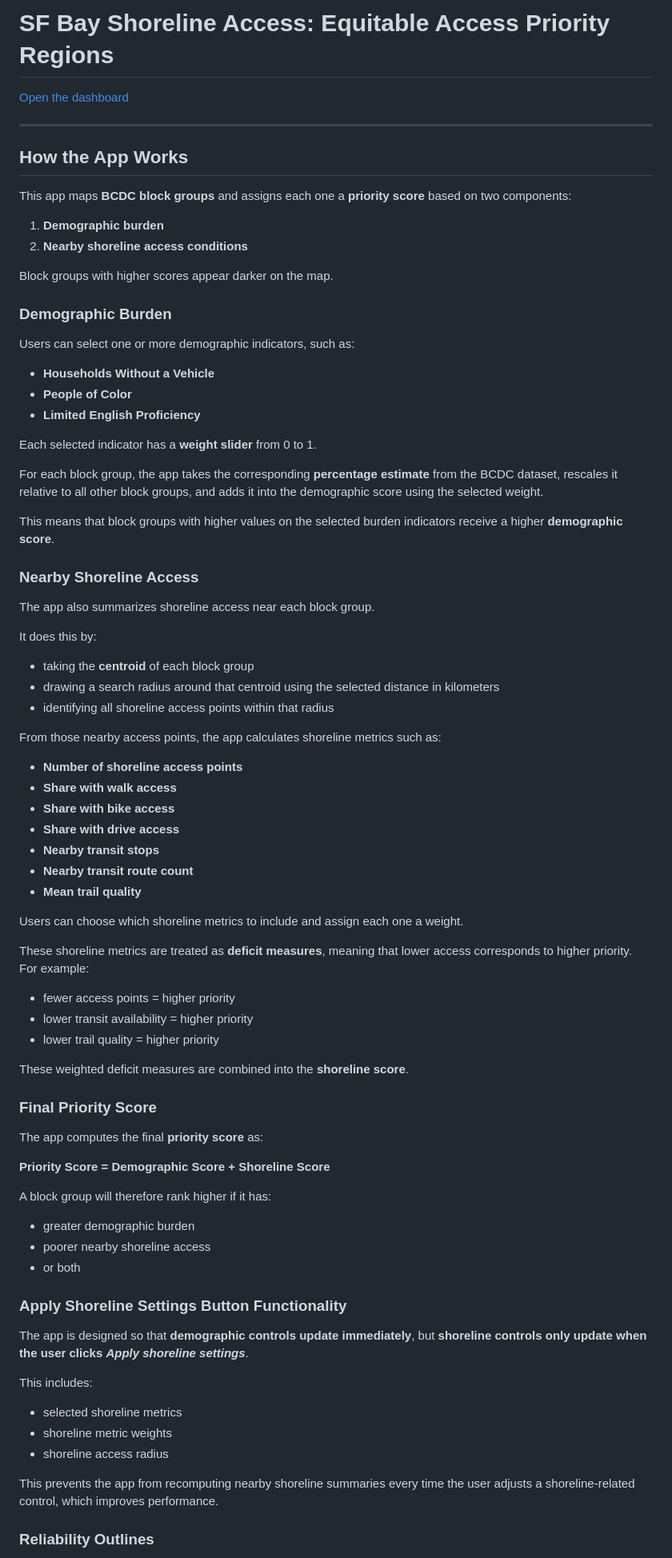
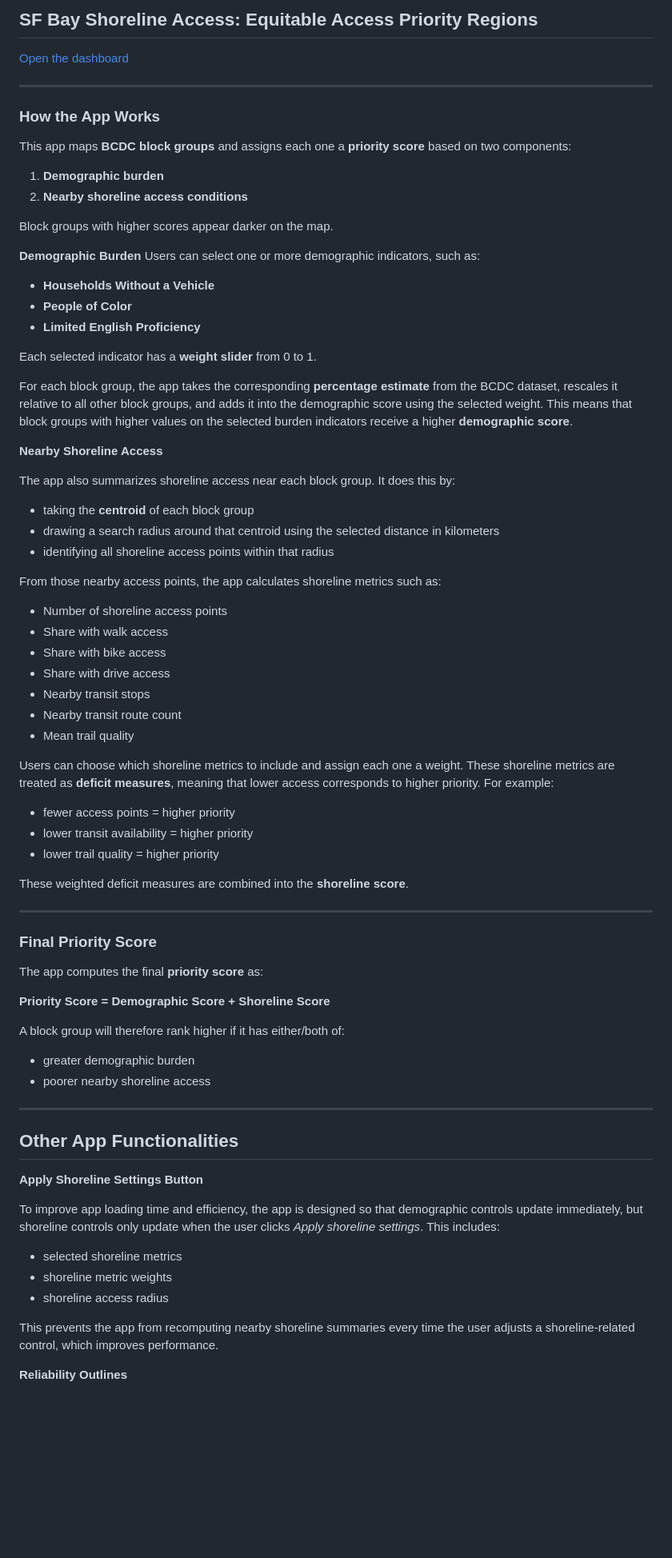
Before and after one commit to ishitabhadra/Equitable-Access-to-SF-Bay-Shoreline, a Markdown page: R Shiny/Shoreline-Priority-Explorer/README.md, the part around one of its changes. Shown at 80% size. Rendered like a GitHub page; blank space fills up the shorter version.

```diff
--- a/R Shiny/Shoreline-Priority-Explorer/README.md
+++ b/R Shiny/Shoreline-Priority-Explorer/README.md
@@ -1,10 +1,10 @@
-# SF Bay Shoreline Access: Equitable Access Priority Regions
+## SF Bay Shoreline Access: Equitable Access Priority Regions
 
 [Open the dashboard](https://jeffreyd.shinyapps.io/Shoreline-Priority-Explore/)
 
 ---
 
-## How the App Works
+### How the App Works
 
 This app maps **BCDC block groups** and assigns each one a **priority score** based on two components:
 
@@ -14,8 +14,7 @@ This app maps **BCDC block groups** and assigns each one a **priority score** ba
 Block groups with higher scores appear darker on the map.
 
 
-### Demographic Burden
-
+**Demographic Burden**
 Users can select one or more demographic indicators, such as:
 
 - **Households Without a Vehicle**
@@ -24,16 +23,12 @@ Users can select one or more demographic indicators, such as:
 
 Each selected indicator has a **weight slider** from 0 to 1.
 
-For each block group, the app takes the corresponding **percentage estimate** from the BCDC dataset, rescales it relative to all other block groups, and adds it into the demographic score using the selected weight.
-
-This means that block groups with higher values on the selected burden indicators receive a higher **demographic score**.
+For each block group, the app takes the corresponding **percentage estimate** from the BCDC dataset, rescales it relative to all other block groups, and adds it into the demographic score using the selected weight. This means that block groups with higher values on the selected burden indicators receive a higher **demographic score**.
 
 
-### Nearby Shoreline Access
+**Nearby Shoreline Access**
 
-The app also summarizes shoreline access near each block group.
-
-It does this by:
+The app also summarizes shoreline access near each block group. It does this by:
 
 - taking the **centroid** of each block group
 - drawing a search radius around that centroid using the selected distance in kilometers
@@ -41,17 +36,15 @@ It does this by:
 
 From those nearby access points, the app calculates shoreline metrics such as:
 
-- **Number of shoreline access points**
-- **Share with walk access**
-- **Share with bike access**
-- **Share with drive access**
-- **Nearby transit stops**
-- **Nearby transit route count**
-- **Mean trail quality**
+- Number of shoreline access points
+- Share with walk access
+- Share with bike access
+- Share with drive access
+- Nearby transit stops
+- Nearby transit route count
+- Mean trail quality
 
-Users can choose which shoreline metrics to include and assign each one a weight.
-
-These shoreline metrics are treated as **deficit measures**, meaning that lower access corresponds to higher priority. For example:
+Users can choose which shoreline metrics to include and assign each one a weight. These shoreline metrics are treated as **deficit measures**, meaning that lower access corresponds to higher priority. For example:
 
 - fewer access points = higher priority
 - lower transit availability = higher priority
@@ -59,6 +52,7 @@ These shoreline metrics are treated as **deficit measures**, meaning that lower
 
 These weighted deficit measures are combined into the **shoreline score**.
 
+---
 
 ### Final Priority Score
 
@@ -66,18 +60,18 @@ The app computes the final **priority score** as:
 
 **Priority Score = Demographic Score + Shoreline Score**
 
-A block group will therefore rank higher if it has:
+A block group will therefore rank higher if it has either/both of:
 
 - greater demographic burden
 - poorer nearby shoreline access
-- or both
 
+---
 
-### Apply Shoreline Settings Button Functionality
+## Other App Functionalities
 
-The app is designed so that **demographic controls update immediately**, but **shoreline controls only update when the user clicks _Apply shoreline settings_**.
+**Apply Shoreline Settings Button**
 
-This includes:
+To improve app loading time and efficiency, the app is designed so that demographic controls update immediately, but shoreline controls only update when the user clicks _Apply shoreline settings_. This includes:
 
 - selected shoreline metrics
 - shoreline metric weights
@@ -86,5 +80,5 @@ This includes:
 This prevents the app from recomputing nearby shoreline summaries every time the user adjusts a shoreline-related control, which improves performance.
 
 
-### Reliability Outlines
+**Reliability Outlines**
 
```
Also changed, not shown: other parts of R Shiny/Shoreline-Priority-Explorer/README.md (+5 -10 lines).
